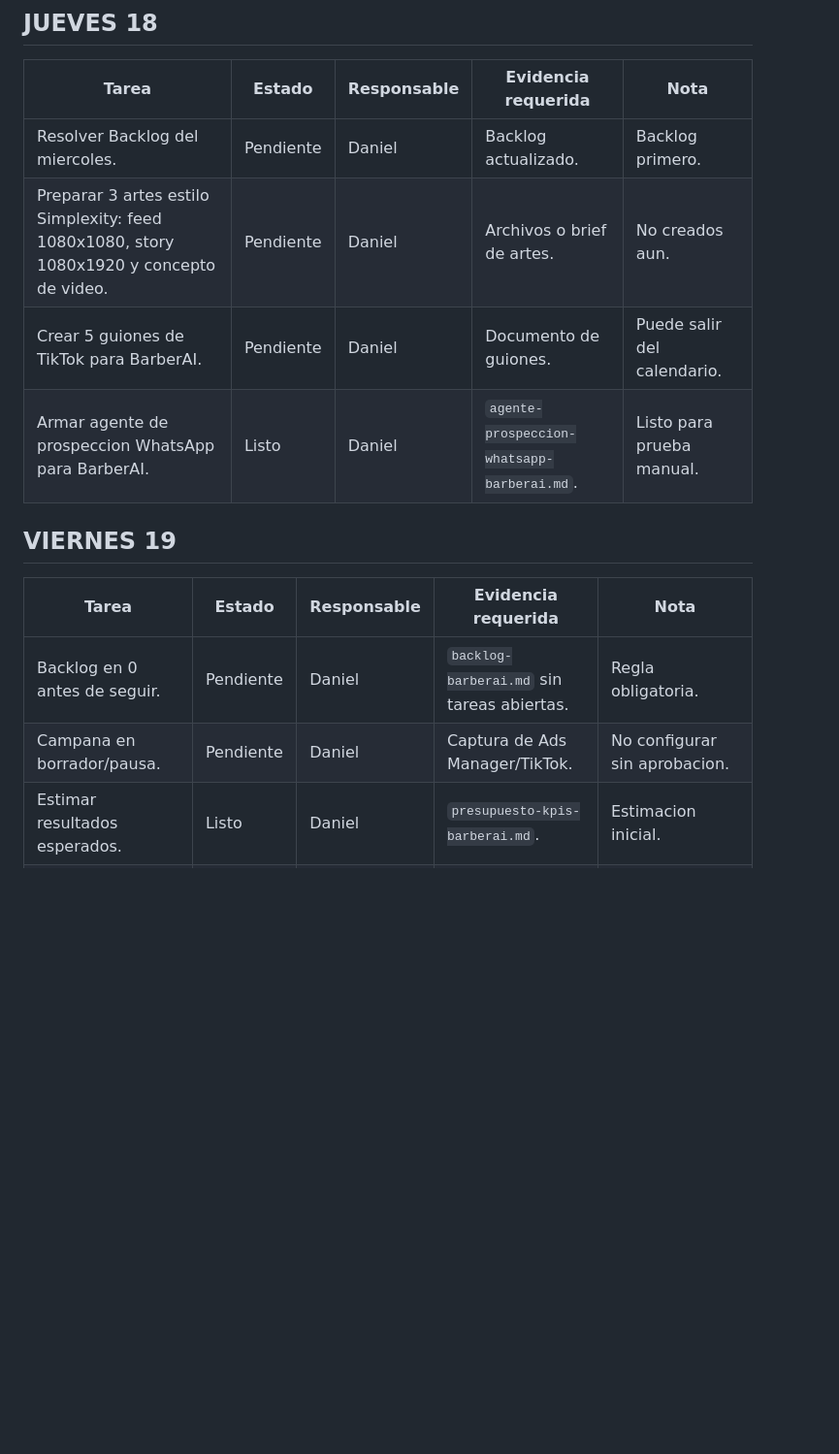
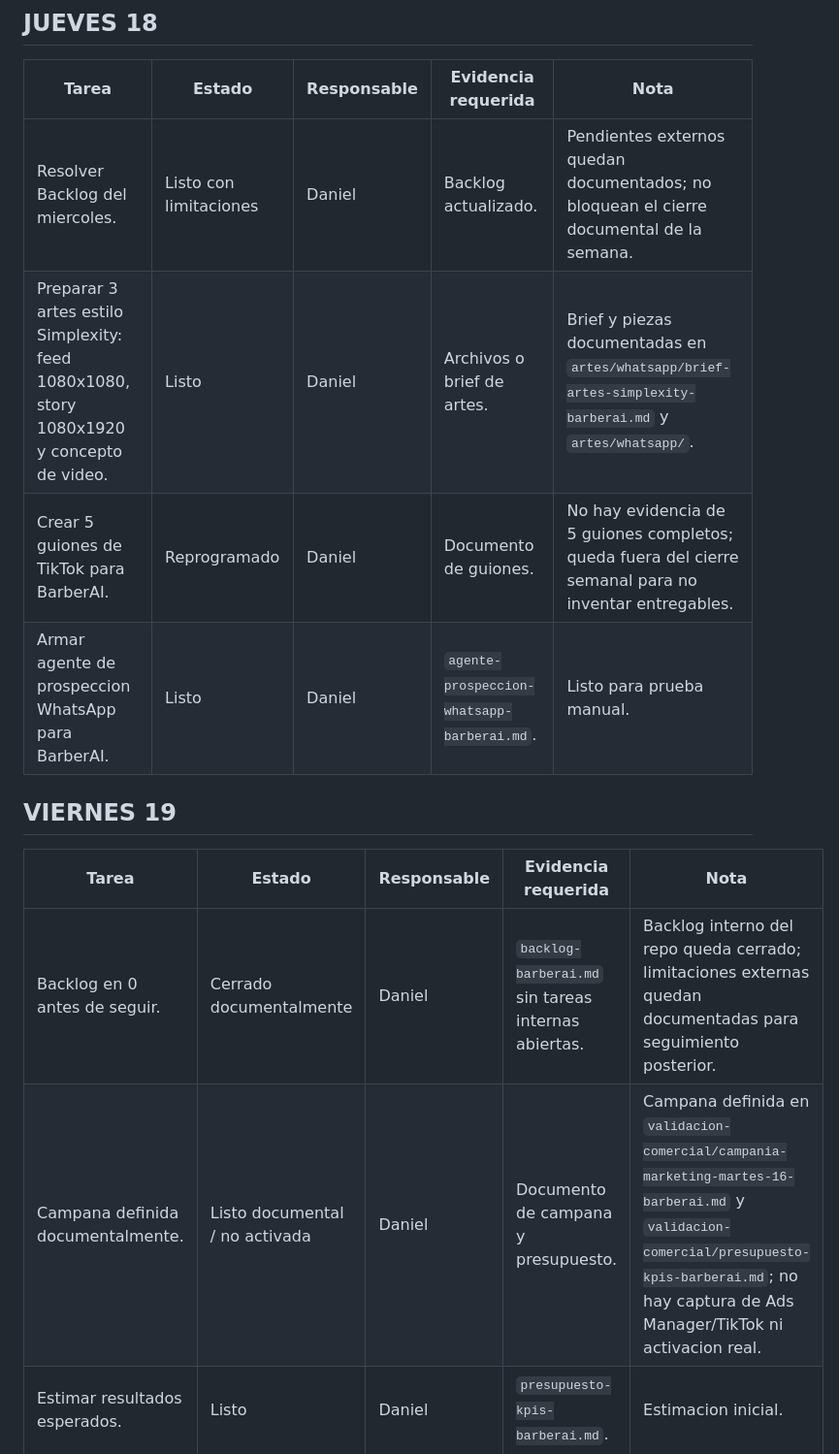
Before and after one commit to danielestudiante-star/landing-barberai, a Markdown page: validacion-comercial/tareas-s1-barberai.md, the part around one of its changes. Shown at 97% size. GitHub-like rendering; blank space fills up the shorter version.

```diff
--- a/validacion-comercial/tareas-s1-barberai.md
+++ b/validacion-comercial/tareas-s1-barberai.md
@@ -41,16 +41,16 @@ Responsable general: Daniel.
 
 | Tarea | Estado | Responsable | Evidencia requerida | Nota |
 | --- | --- | --- | --- | --- |
-| Resolver Backlog del miercoles. | Pendiente | Daniel | Backlog actualizado. | Backlog primero. |
-| Preparar 3 artes estilo Simplexity: feed 1080x1080, story 1080x1920 y concepto de video. | Pendiente | Daniel | Archivos o brief de artes. | No creados aun. |
-| Crear 5 guiones de TikTok para BarberAI. | Pendiente | Daniel | Documento de guiones. | Puede salir del calendario. |
+| Resolver Backlog del miercoles. | Listo con limitaciones | Daniel | Backlog actualizado. | Pendientes externos quedan documentados; no bloquean el cierre documental de la semana. |
+| Preparar 3 artes estilo Simplexity: feed 1080x1080, story 1080x1920 y concepto de video. | Listo | Daniel | Archivos o brief de artes. | Brief y piezas documentadas en `artes/whatsapp/brief-artes-simplexity-barberai.md` y `artes/whatsapp/`. |
+| Crear 5 guiones de TikTok para BarberAI. | Reprogramado | Daniel | Documento de guiones. | No hay evidencia de 5 guiones completos; queda fuera del cierre semanal para no inventar entregables. |
 | Armar agente de prospeccion WhatsApp para BarberAI. | Listo | Daniel | `agente-prospeccion-whatsapp-barberai.md`. | Listo para prueba manual. |
 
 ## VIERNES 19
 
 | Tarea | Estado | Responsable | Evidencia requerida | Nota |
 | --- | --- | --- | --- | --- |
-| Backlog en 0 antes de seguir. | Pendiente | Daniel | `backlog-barberai.md` sin tareas abiertas. | Regla obligatoria. |
-| Campana en borrador/pausa. | Pendiente | Daniel | Captura de Ads Manager/TikTok. | No configurar sin aprobacion. |
+| Backlog en 0 antes de seguir. | Cerrado documentalmente | Daniel | `backlog-barberai.md` sin tareas internas abiertas. | Backlog interno del repo queda cerrado; limitaciones externas quedan documentadas para seguimiento posterior. |
+| Campana definida documentalmente. | Listo documental / no activada | Daniel | Documento de campana y presupuesto. | Campana definida en `validacion-comercial/campania-marketing-martes-16-barberai.md` y `validacion-comercial/presupuesto-kpis-barberai.md`; no hay captura de Ads Manager/TikTok ni activacion real. |
 | Estimar resultados esperados. | Listo | Daniel | `presupuesto-kpis-barberai.md`. | Estimacion inicial. |
 | Actualizar README. | Listo | Daniel | `README.txt`. | Seccion IPC agregada. |
```
Also changed, not shown: other parts of validacion-comercial/tareas-s1-barberai.md (+40 -9 lines), validacion-comercial/backlog-barberai.md (+22 -9 lines).
